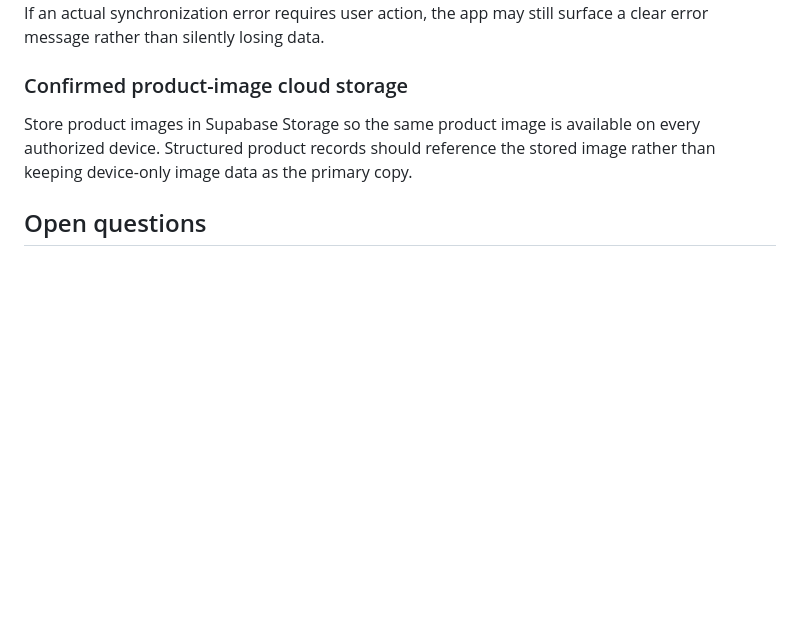
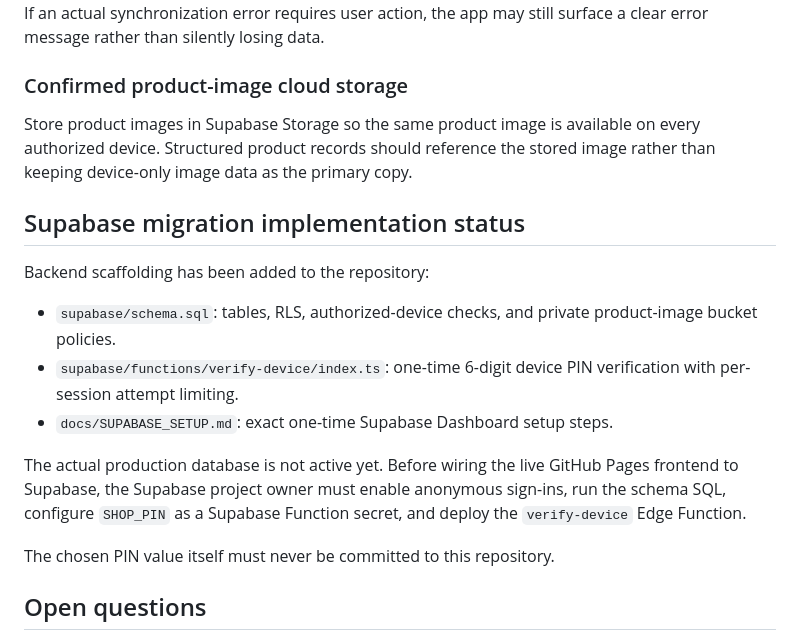
Before and after one commit to AM-naguib/5areta, a Markdown page: MEMORY.md, the part around the change. Drawn GitHub-style; blank space fills up the shorter version.

Commit message:
Record Supabase backend scaffolding status

```diff
--- a/MEMORY.md
+++ b/MEMORY.md
@@ -188,6 +188,17 @@ If an actual synchronization error requires user action, the app may still surfa
 ### Confirmed product-image cloud storage
 Store product images in Supabase Storage so the same product image is available on every authorized device. Structured product records should reference the stored image rather than keeping device-only image data as the primary copy.
 
+## Supabase migration implementation status
+
+Backend scaffolding has been added to the repository:
+- `supabase/schema.sql`: tables, RLS, authorized-device checks, and private product-image bucket policies.
+- `supabase/functions/verify-device/index.ts`: one-time 6-digit device PIN verification with per-session attempt limiting.
+- `docs/SUPABASE_SETUP.md`: exact one-time Supabase Dashboard setup steps.
+
+The actual production database is not active yet. Before wiring the live GitHub Pages frontend to Supabase, the Supabase project owner must enable anonymous sign-ins, run the schema SQL, configure `SHOP_PIN` as a Supabase Function secret, and deploy the `verify-device` Edge Function.
+
+The chosen PIN value itself must never be committed to this repository.
+
 ## Open questions
 - Device revocation/reset flow if a phone or shop device is lost.
 - How to migrate any existing local data into Supabase when the migration goes live.
```
